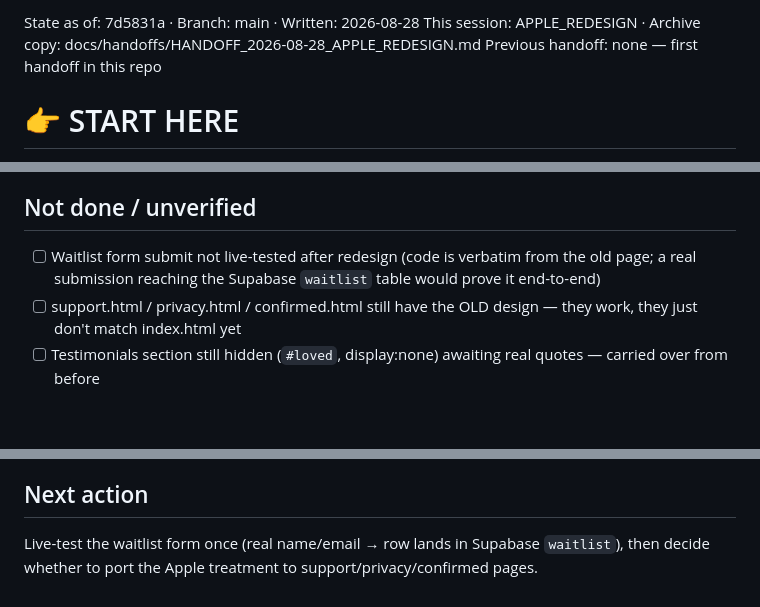
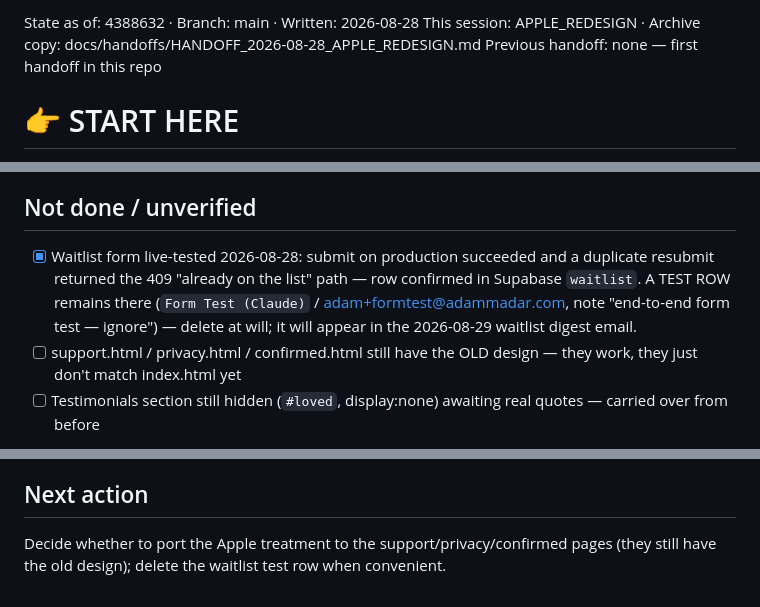
Before and after one commit to Adam-madar/txtradar-site, a Markdown page: SESSION_HANDOFF.md, 3 parts joined by grey strips. GitHub-like rendering; blank space fills up the shorter version.

Commit message:
docs(handoff): waitlist form live-tested — 409 duplicate path confirms row in Supabase
Co-Authored-By: Claude Fable 5 <noreply@anthropic.com>

```diff
--- a/SESSION_HANDOFF.md
+++ b/SESSION_HANDOFF.md
@@ -1,4 +1,4 @@
-State as of: 7d5831a  ·  Branch: main  ·  Written: 2026-08-28
+State as of: 4388632  ·  Branch: main  ·  Written: 2026-08-28
 This session: APPLE_REDESIGN  ·  Archive copy: docs/handoffs/HANDOFF_2026-08-28_APPLE_REDESIGN.md
 Previous handoff: none — first handoff in this repo
 
@@ -22,7 +22,7 @@ Previous handoff: none — first handoff in this repo
 - **Never commit:** anything with borrower/client data, API keys beyond the already-public Supabase anon key that ships in index.html by design.
 
 ## Not done / unverified
-- [ ] Waitlist form submit not live-tested after redesign (code is verbatim from the old page; a real submission reaching the Supabase `waitlist` table would prove it end-to-end)
+- [x] Waitlist form live-tested 2026-08-28: submit on production succeeded and a duplicate resubmit returned the 409 "already on the list" path — row confirmed in Supabase `waitlist`. A TEST ROW remains there (`Form Test (Claude)` / adam+formtest@adammadar.com, note "end-to-end form test — ignore") — delete at will; it will appear in the 2026-08-29 waitlist digest email.
 - [ ] support.html / privacy.html / confirmed.html still have the OLD design — they work, they just don't match index.html yet
 - [ ] Testimonials section still hidden (`#loved`, display:none) awaiting real quotes — carried over from before
 
@@ -34,4 +34,4 @@ Previous handoff: none — first handoff in this repo
 - Reference mockup this shipped from: https://claude.ai/code/artifact/7c7c20c0-487f-401e-aded-f60af9c5998a (private artifact on Adam's account)
 
 ## Next action
-Live-test the waitlist form once (real name/email → row lands in Supabase `waitlist`), then decide whether to port the Apple treatment to support/privacy/confirmed pages.
+Decide whether to port the Apple treatment to the support/privacy/confirmed pages (they still have the old design); delete the waitlist test row when convenient.
```
